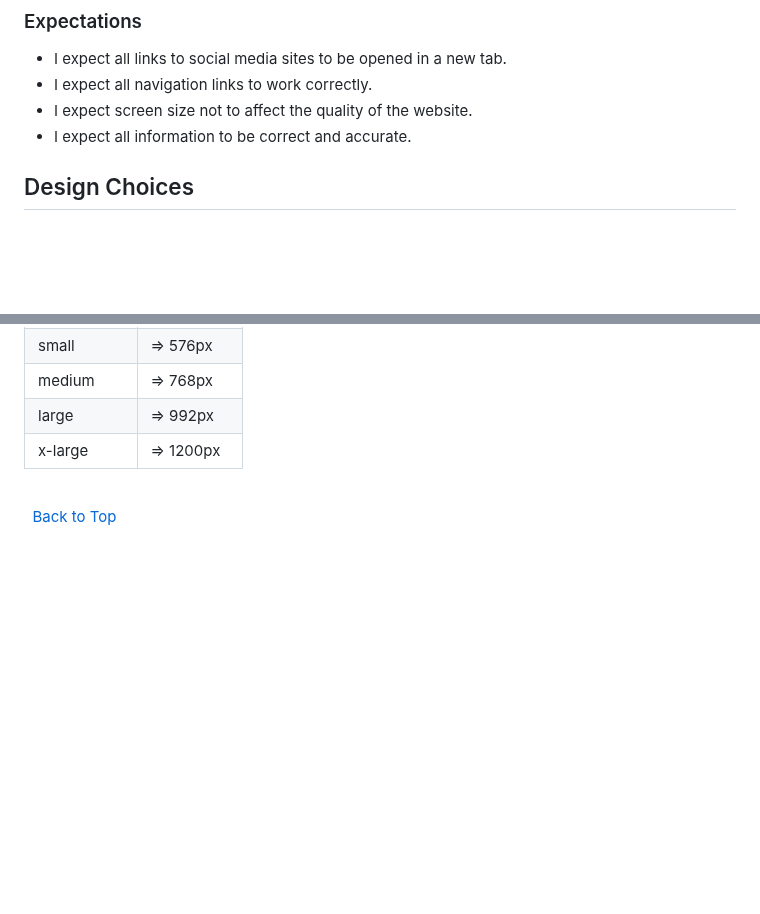
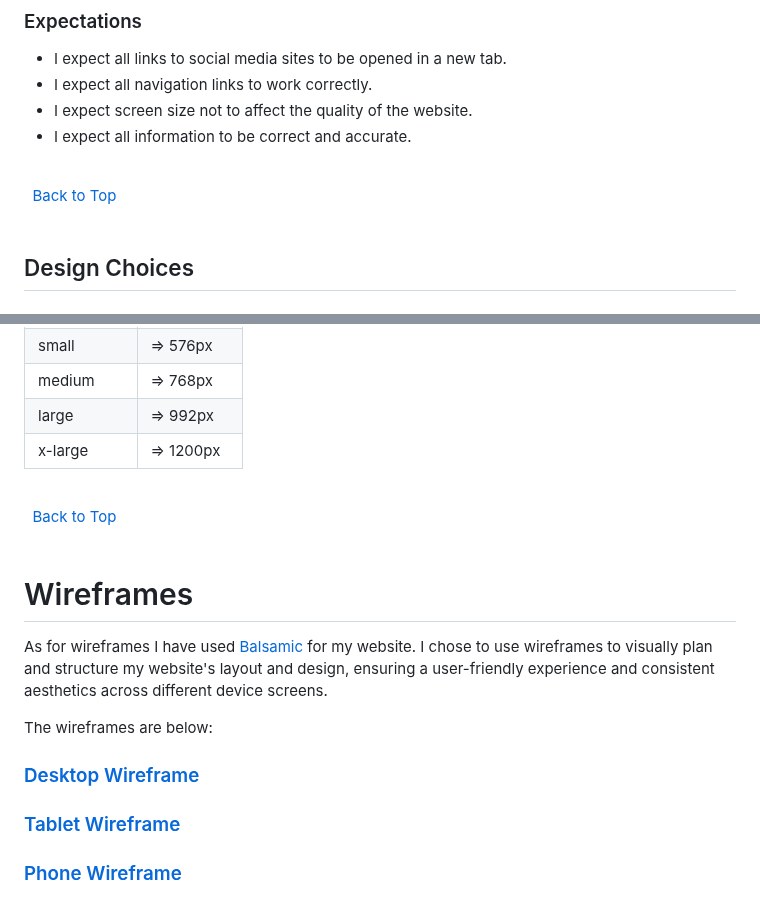
Before and after one commit to Code-Institute-Submissions/xttrust-explore-romania-, a Markdown page: README.md, 2 parts joined by grey strips. Drawn GitHub-style; blank space fills up the shorter version.

Commit message:
readme: added the wireframes section to readme

```diff
--- a/README.md
+++ b/README.md
@@ -74,6 +74,11 @@ Explore Romania is a website that offers insights into Romania's history, cultur
 * I expect screen size not to affect the quality of the website.
 * I expect all information to be correct and accurate.
 
+\
+&nbsp;
+[Back to Top](#table-of-contents)
+\
+&nbsp;
 
 ## Design Choices
 
@@ -119,3 +124,13 @@ I will be building my website with a mobile first mindset using the iPhone 5/SE
 [Back to Top](#table-of-contents)
 \
 &nbsp;
+
+# Wireframes
+As for wireframes I have used [Balsamic](https://balsamiq.com/wireframes/ "Balsamic") for my website. I chose to use wireframes to visually plan and structure my website's layout and design, ensuring a user-friendly experience and consistent aesthetics across different device screens.
+
+The wireframes are below:
+
+
+### [Desktop Wireframe](wireframes/layout-desktop.png "Desktop wireframe")
+### [Tablet Wireframe](wireframes/layout-tablet.png "Tablet wireframe")
+### [Phone Wireframe](wireframes/layout-phone.png "Phone wireframe")
```
